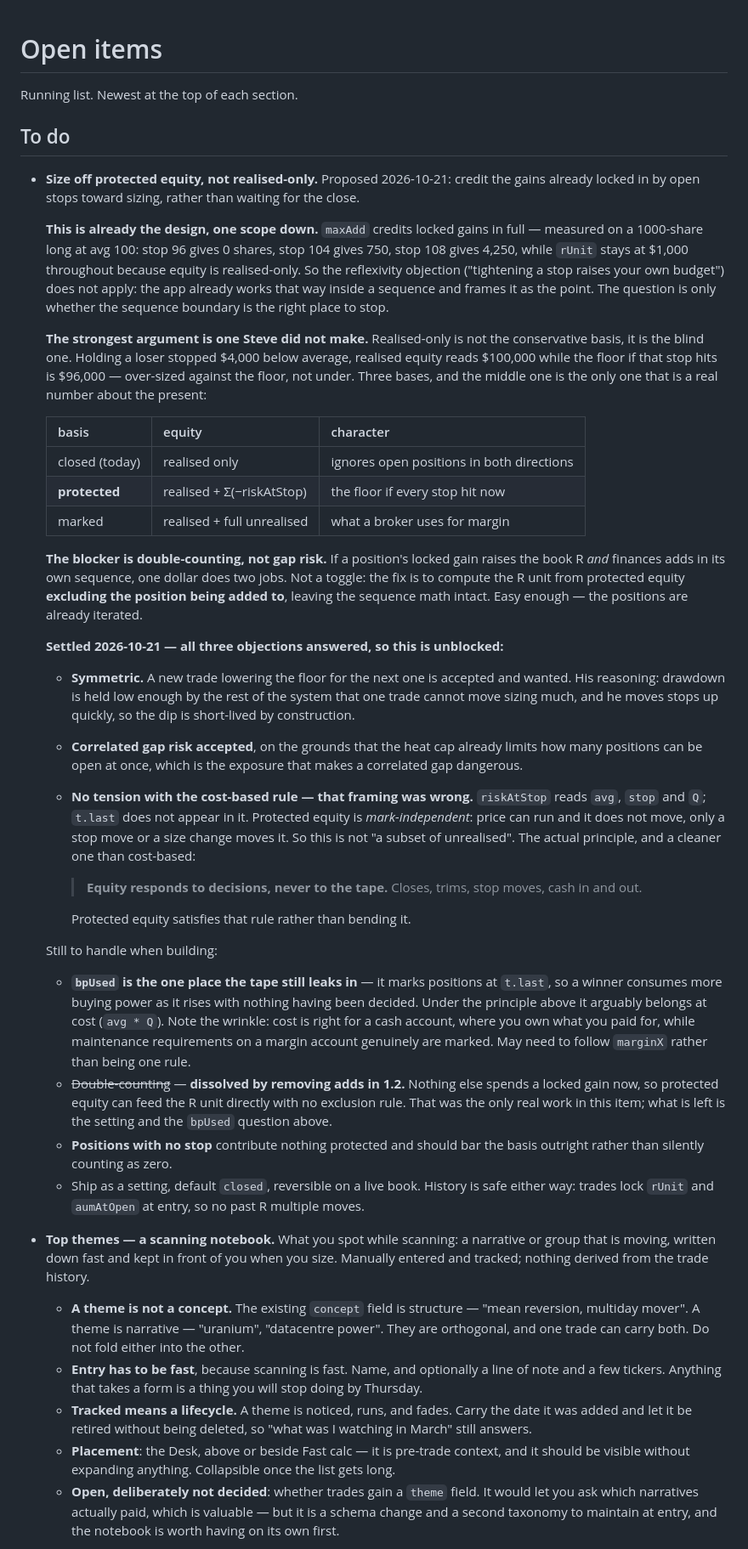
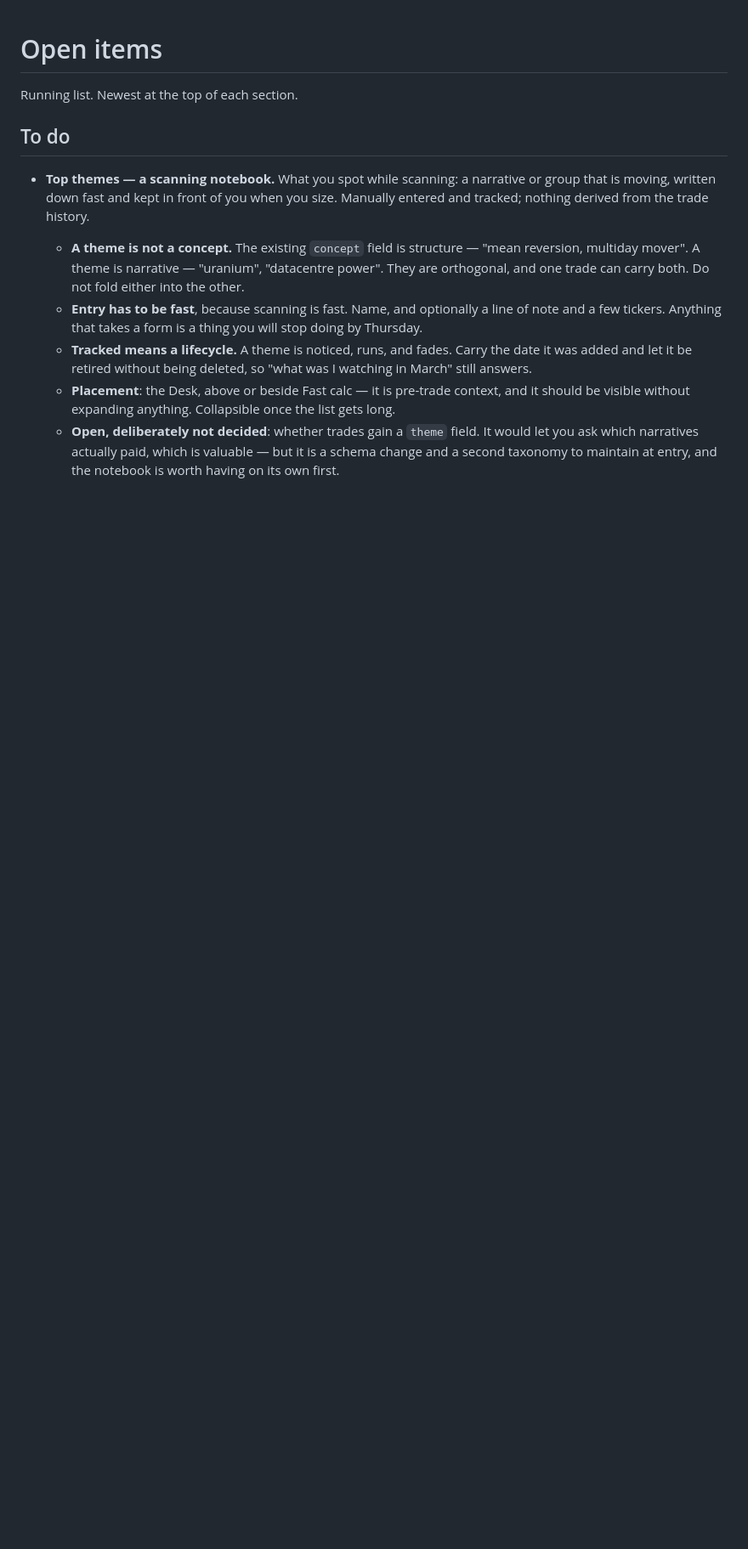
Before and after one commit to mrholdingsworth/calc, a Markdown page: OPEN-ITEMS.md, the part around one of its changes. Shown at 85% size. GitHub-like rendering; blank space fills up the shorter version.

```diff
--- a/OPEN-ITEMS.md
+++ b/OPEN-ITEMS.md
@@ -3,61 +3,6 @@
 Running list. Newest at the top of each section.
 
 ## To do
-
-- **Size off protected equity, not realised-only.** Proposed 2026-10-21: credit the gains already
-  locked in by open stops toward sizing, rather than waiting for the close.
-
-  **This is already the design, one scope down.** `maxAdd` credits locked gains in full — measured on
-  a 1000-share long at avg 100: stop 96 gives 0 shares, stop 104 gives 750, stop 108 gives 4,250,
-  while `rUnit` stays at $1,000 throughout because equity is realised-only. So the reflexivity
-  objection ("tightening a stop raises your own budget") does not apply: the app already works that
-  way inside a sequence and frames it as the point. The question is only whether the sequence
-  boundary is the right place to stop.
-
-  **The strongest argument is one Steve did not make.** Realised-only is not the conservative basis,
-  it is the blind one. Holding a loser stopped $4,000 below average, realised equity reads $100,000
-  while the floor if that stop hits is $96,000 — over-sized against the floor, not under. Three
-  bases, and the middle one is the only one that is a real number about the present:
-
-  | basis | equity | character |
-  |---|---|---|
-  | closed (today) | realised only | ignores open positions in both directions |
-  | **protected** | realised + Σ(−riskAtStop) | the floor if every stop hit now |
-  | marked | realised + full unrealised | what a broker uses for margin |
-
-  **The blocker is double-counting, not gap risk.** If a position's locked gain raises the book R
-  *and* finances adds in its own sequence, one dollar does two jobs. Not a toggle: the fix is to
-  compute the R unit from protected equity **excluding the position being added to**, leaving the
-  sequence math intact. Easy enough — the positions are already iterated.
-
-  **Settled 2026-10-21 — all three objections answered, so this is unblocked:**
-  - **Symmetric.** A new trade lowering the floor for the next one is accepted and wanted. His
-    reasoning: drawdown is held low enough by the rest of the system that one trade cannot move
-    sizing much, and he moves stops up quickly, so the dip is short-lived by construction.
-  - **Correlated gap risk accepted**, on the grounds that the heat cap already limits how many
-    positions can be open at once, which is the exposure that makes a correlated gap dangerous.
-  - **No tension with the cost-based rule — that framing was wrong.** `riskAtStop` reads `avg`,
-    `stop` and `Q`; `t.last` does not appear in it. Protected equity is *mark-independent*: price can
-    run and it does not move, only a stop move or a size change moves it. So this is not "a subset of
-    unrealised". The actual principle, and a cleaner one than cost-based:
-
-    > **Equity responds to decisions, never to the tape.** Closes, trims, stop moves, cash in and out.
-
-    Protected equity satisfies that rule rather than bending it.
-
-  Still to handle when building:
-  - **`bpUsed` is the one place the tape still leaks in** — it marks positions at `t.last`, so a
-    winner consumes more buying power as it rises with nothing having been decided. Under the
-    principle above it arguably belongs at cost (`avg * Q`). Note the wrinkle: cost is right for a
-    cash account, where you own what you paid for, while maintenance requirements on a margin account
-    genuinely are marked. May need to follow `marginX` rather than being one rule.
-  - ~~Double-counting~~ — **dissolved by removing adds in 1.2.** Nothing else spends a locked gain
-    now, so protected equity can feed the R unit directly with no exclusion rule. That was the only
-    real work in this item; what is left is the setting and the `bpUsed` question above.
-  - **Positions with no stop** contribute nothing protected and should bar the basis outright rather
-    than silently counting as zero.
-  - Ship as a setting, default `closed`, reversible on a live book. History is safe either way:
-    trades lock `rUnit` and `aumAtOpen` at entry, so no past R multiple moves.
 
 - **Top themes — a scanning notebook.** What you spot while scanning: a narrative or group that is
   moving, written down fast and kept in front of you when you size. Manually entered and tracked;
```
Also changed, not shown: other parts of OPEN-ITEMS.md (+17 -27 lines), V2-PLAN.md (+19 -9 lines).
